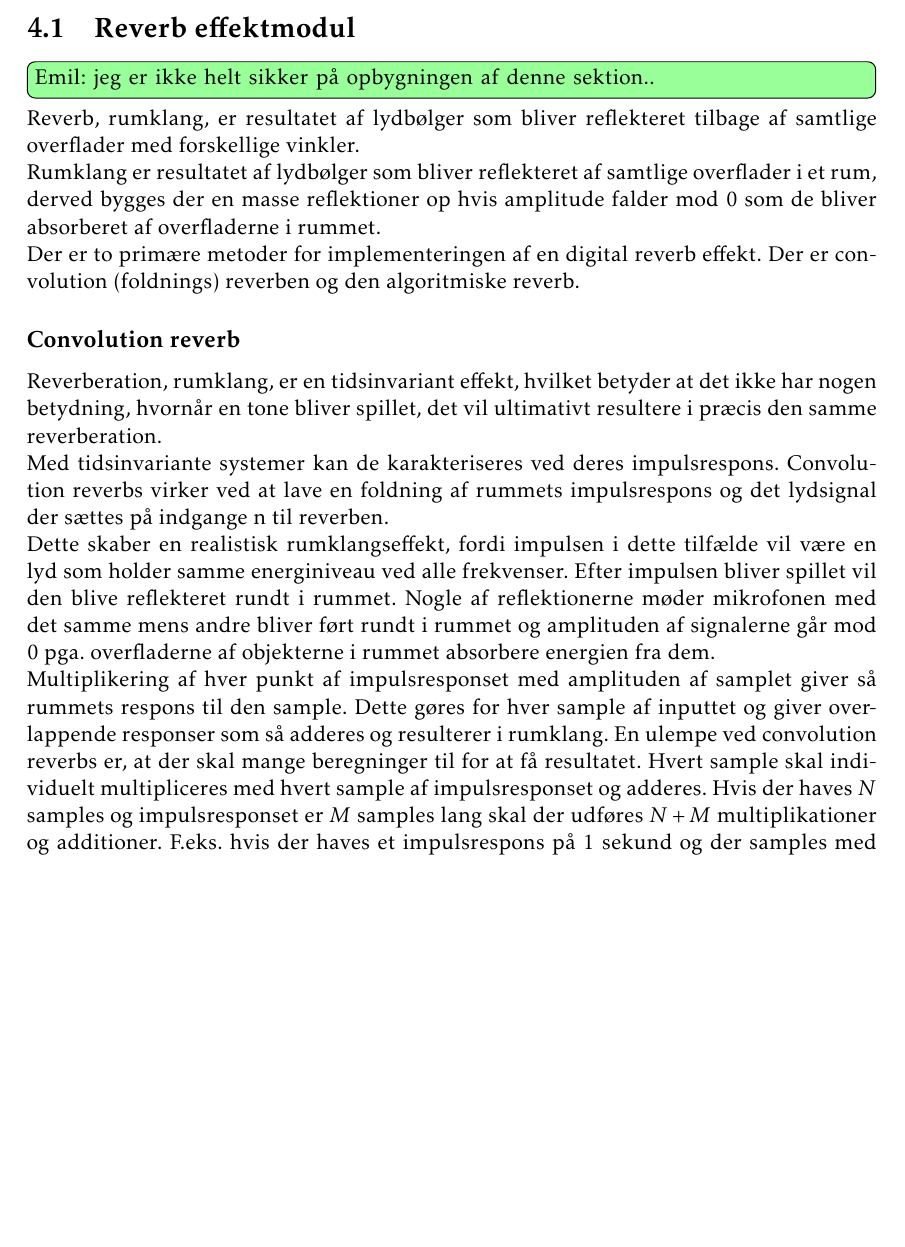
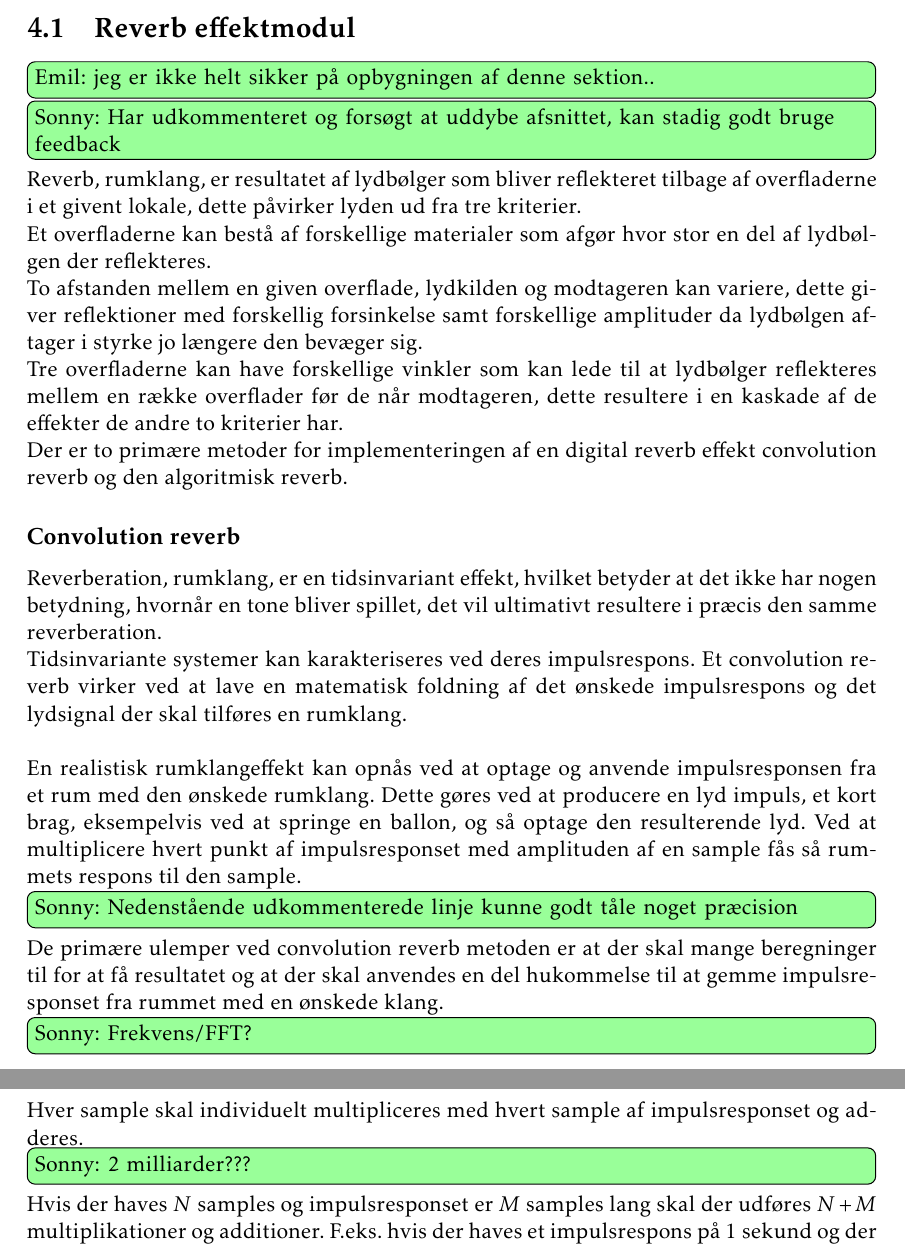
Before and after one commit to jorn/F18.GR3, a LaTeX book (rapport.tex, which reads section/dsp.tex): part of page 17 of 27 before the commit and two parts of pages 17 and 18 of 27 after it, the two joined at a grey line, cut so that both start at the same text, the shorter picture padded with empty space. Compiled offline with pdfLaTeX.

Commit message:
Dsp rettelser

```diff
--- a/section/dsp.tex
+++ b/section/dsp.tex
@@ -4,21 +4,35 @@
 
 \section{Reverb effektmodul}\label{sec:reverb}
 \husk{Emil}{jeg er ikke helt sikker på opbygningen af denne sektion..}
-Reverb, rumklang, er resultatet af lydbølger som bliver reflekteret tilbage af samtlige overflader med forskellige vinkler.\newline
-Rumklang er resultatet af lydbølger som bliver reflekteret af samtlige overflader i et rum, derved bygges der en masse reflektioner op hvis amplitude falder mod $0$ som de bliver absorberet af overfladerne i rummet.\newline
-Der er to primære metoder for implementeringen af en digital reverb effekt.
-Der er convolution (foldnings) reverben og den algoritmiske reverb.
+\husk{Sonny}{Har udkommenteret og forsøgt at uddybe afsnittet, kan stadig godt bruge feedback}
+Reverb, rumklang, er resultatet af lydbølger som bliver reflekteret tilbage af %samtlige overflader med forskellige vinkler.\newline
+%Rumklang er resultatet af lydbølger som bliver reflekteret af samtlige overflader i et rum, derved bygges der en masse reflektioner op hvis amplitude falder mod $0$ som de bliver absorberet af overfladerne i rummet.\newline
+overfladerne i et givent lokale, dette påvirker lyden ud fra tre kriterier.\newline
+Et overfladerne kan bestå af forskellige materialer som afgør hvor stor en del af lydbølgen der reflekteres.\newline
+To afstanden mellem en given overflade, lydkilden og modtageren kan variere, dette giver reflektioner med forskellig forsinkelse samt forskellige amplituder da lydbølgen aftager i styrke jo længere den bevæger sig.\newline
+Tre overfladerne kan have forskellige vinkler som kan lede til at lydbølger reflekteres mellem en række overflader før de når modtageren, dette resultere i en kaskade af de effekter de andre to kriterier har.\newline
+Der er to primære metoder for implementeringen af en digital reverb effekt convolution reverb og den algoritmisk reverb.
 \subsection{Convolution reverb}
 Reverberation, rumklang, er en tidsinvariant effekt, hvilket betyder at det ikke har nogen betydning, hvornår en tone bliver spillet, det vil ultimativt resultere i præcis den samme reverberation. \newline
-Med tidsinvariante systemer kan de karakteriseres ved deres impulsrespons.
-Convolution reverbs virker ved at lave en foldning af rummets impulsrespons og det lydsignal der sættes på indgange n til reverben.\newline
-Dette skaber en realistisk rumklangseffekt, fordi impulsen i dette tilfælde vil være en lyd som holder samme energiniveau ved alle frekvenser.
-Efter impulsen bliver spillet vil den blive reflekteret rundt i rummet.
-Nogle af reflektionerne møder mikrofonen med det samme mens andre bliver ført rundt i rummet og amplituden af signalerne går mod $0$ pga. overfladerne af objekterne i rummet absorbere energien fra dem.\newline
-Multiplikering af hver punkt af impulsresponset med amplituden af samplet giver så rummets respons til den sample.
-Dette gøres for hver sample af inputtet og giver overlappende responser som så adderes og resulterer i rumklang.
-En ulempe ved convolution reverbs er, at der skal mange beregninger til for at få resultatet.
-Hvert sample skal individuelt multipliceres med hvert sample af impulsresponset og adderes.
+Tidsinvariante systemer kan karakteriseres ved deres impulsrespons.
+Et convolution reverb virker ved at lave en matematisk foldning af det ønskede %rummets
+impulsrespons og det lydsignal der skal tilføres en rumklang.\newline
+% sættes på indgange til reverben.\newline
+
+%Dette skaber en realistisk rumklangseffekt, fordi impulsen i dette tilfælde vil være en lyd som holder samme energiniveau ved alle frekvenser.
+En realistisk rumklangeffekt kan opnås ved at optage og anvende impulsresponsen fra et rum med den ønskede rumklang.
+Dette gøres ved at producere en lyd impuls, et kort brag, eksempelvis ved at springe en ballon, og så optage den resulterende lyd.
+%Efter impulsen bliver spillet vil den blive reflekteret rundt i rummet.
+%Nogle af reflektionerne møder mikrofonen med det samme mens andre bliver ført rundt i rummet og amplituden af signalerne går mod $0$ pga. overfladerne af objekterne i rummet absorbere energien fra dem.\newline
+%Multiplikering af hver punkt af impulsresponset med amplituden af samplet giver så rummets respons til den sample.
+Ved at multiplicere hvert punkt af impulsresponset med amplituden af en sample fås så rummets respons til den sample.
+\husk{Sonny}{Nedenstående udkommenterede linje kunne godt tåle noget præcision}
+%Dette gøres for hver sample af inputtet og giver overlappende responser som så adderes og resulterer i rumklang.
+%En ulempe ved convolution reverbs er, at der skal mange beregninger til for at få resultatet.
+De primære ulemper ved convolution reverb metoden er at der skal mange beregninger til for at få resultatet og at der skal anvendes en del hukommelse til at gemme impulsresponset fra rummet med en ønskede klang.
+\husk{Sonny}{Frekvens/FFT?}
+Hver sample skal individuelt multipliceres med hvert sample af impulsresponset og adderes.
+\husk{Sonny}{2 milliarder???}
 Hvis der haves $N$ samples og impulsresponset er $M$ samples lang skal der udføres $N+M$ multiplikationer og additioner.
 F.eks. hvis der haves et impulsrespons på 1 sekund og der samples med $44.1\si{kHz}$, skal der udføres næsten 2 milliarder multiplikationer og additioner i sekundet.
 Antallet af multiplikationer og additioner kan dog reduceres drastisk ved at arbejde i frekvensdomænet i stedet for, da foldning i frekvensdomænet er multiplikation.
```
